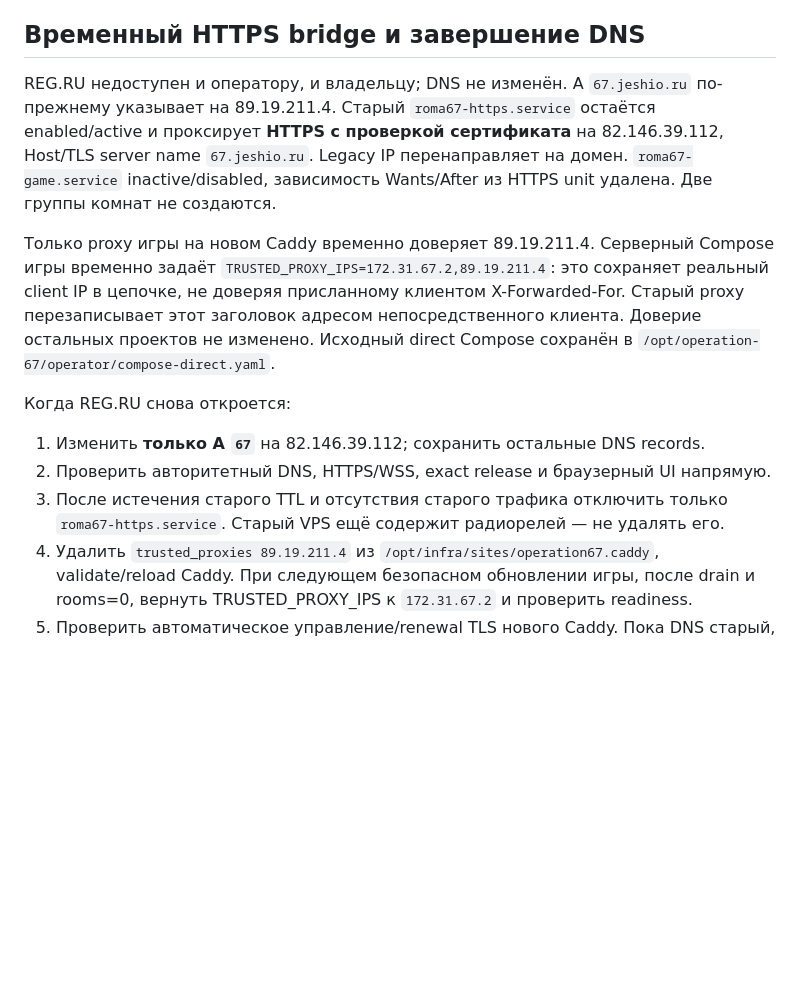
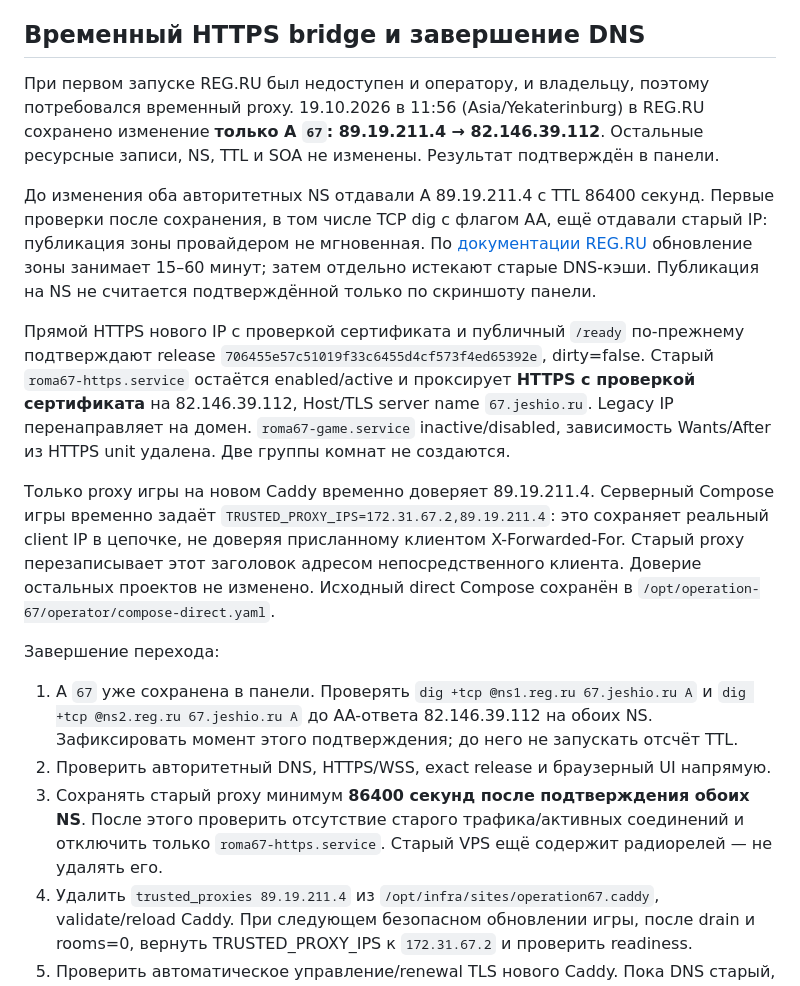
Before and after one commit to jeshio/operation-67, a Markdown page: deploy/firstvds/ACCEPTANCE.md, the part around the change. Rendered like a GitHub page; blank space fills up the shorter version.

Commit message:
Record REG.RU DNS cutover and legacy proxy TTL hold

```diff
--- a/deploy/firstvds/ACCEPTANCE.md
+++ b/deploy/firstvds/ACCEPTANCE.md
@@ -54,8 +54,21 @@ Caddy. Повтор с ограниченными readiness retries успеше
 
 ## Временный HTTPS bridge и завершение DNS
 
-REG.RU недоступен и оператору, и владельцу; DNS не изменён. A `67.jeshio.ru`
-по-прежнему указывает на 89.19.211.4. Старый `roma67-https.service` остаётся
+При первом запуске REG.RU был недоступен и оператору, и владельцу, поэтому
+потребовался временный proxy. 19.10.2026 в 11:56 (Asia/Yekaterinburg) в REG.RU
+сохранено изменение **только A `67`: 89.19.211.4 → 82.146.39.112**. Остальные
+ресурсные записи, NS, TTL и SOA не изменены. Результат подтверждён в панели.
+
+До изменения оба авторитетных NS отдавали A 89.19.211.4 с TTL 86400 секунд.
+Первые проверки после сохранения, в том числе TCP dig с флагом AA, ещё отдавали
+старый IP: публикация зоны провайдером не мгновенная. По
+[документации REG.RU](https://help.reg.ru/support/dns-servery-i-nastroyka-zony/nastroyka-resursnykh-zapisey-dns/nastroyka-resursnykh-zapisey-v-lichnom-kabinete)
+обновление зоны занимает 15–60 минут; затем отдельно истекают старые DNS-кэши.
+Публикация на NS не считается подтверждённой только по скриншоту панели.
+
+Прямой HTTPS нового IP с проверкой сертификата и публичный `/ready` по-прежнему
+подтверждают release `706455e57c51019f33c6455d4cf573f4ed65392e`, dirty=false.
+Старый `roma67-https.service` остаётся
 enabled/active и проксирует **HTTPS с проверкой сертификата** на 82.146.39.112,
 Host/TLS server name `67.jeshio.ru`. Legacy IP перенаправляет на домен.
 `roma67-game.service` inactive/disabled, зависимость Wants/After из HTTPS unit
@@ -68,12 +81,16 @@ Host/TLS server name `67.jeshio.ru`. Legacy IP перенаправляет на
 Доверие остальных проектов не изменено. Исходный direct Compose сохранён в
 `/opt/operation-67/operator/compose-direct.yaml`.
 
-Когда REG.RU снова откроется:
+Завершение перехода:
 
-1. Изменить **только A `67`** на 82.146.39.112; сохранить остальные DNS records.
+1. A `67` уже сохранена в панели. Проверять `dig +tcp @ns1.reg.ru 67.jeshio.ru A`
+   и `dig +tcp @ns2.reg.ru 67.jeshio.ru A` до AA-ответа 82.146.39.112 на обоих NS.
+   Зафиксировать момент этого подтверждения; до него не запускать отсчёт TTL.
 2. Проверить авторитетный DNS, HTTPS/WSS, exact release и браузерный UI напрямую.
-3. После истечения старого TTL и отсутствия старого трафика отключить только
-   `roma67-https.service`. Старый VPS ещё содержит радиорелей — не удалять его.
+3. Сохранять старый proxy минимум **86400 секунд после подтверждения обоих NS**.
+   После этого проверить отсутствие старого трафика/активных соединений и
+   отключить только `roma67-https.service`. Старый VPS ещё содержит радиорелей —
+   не удалять его.
 4. Удалить `trusted_proxies 89.19.211.4` из `/opt/infra/sites/operation67.caddy`,
    validate/reload Caddy. При следующем безопасном обновлении игры, после drain
    и rooms=0, вернуть TRUSTED_PROXY_IPS к `172.31.67.2` и проверить readiness.
```
